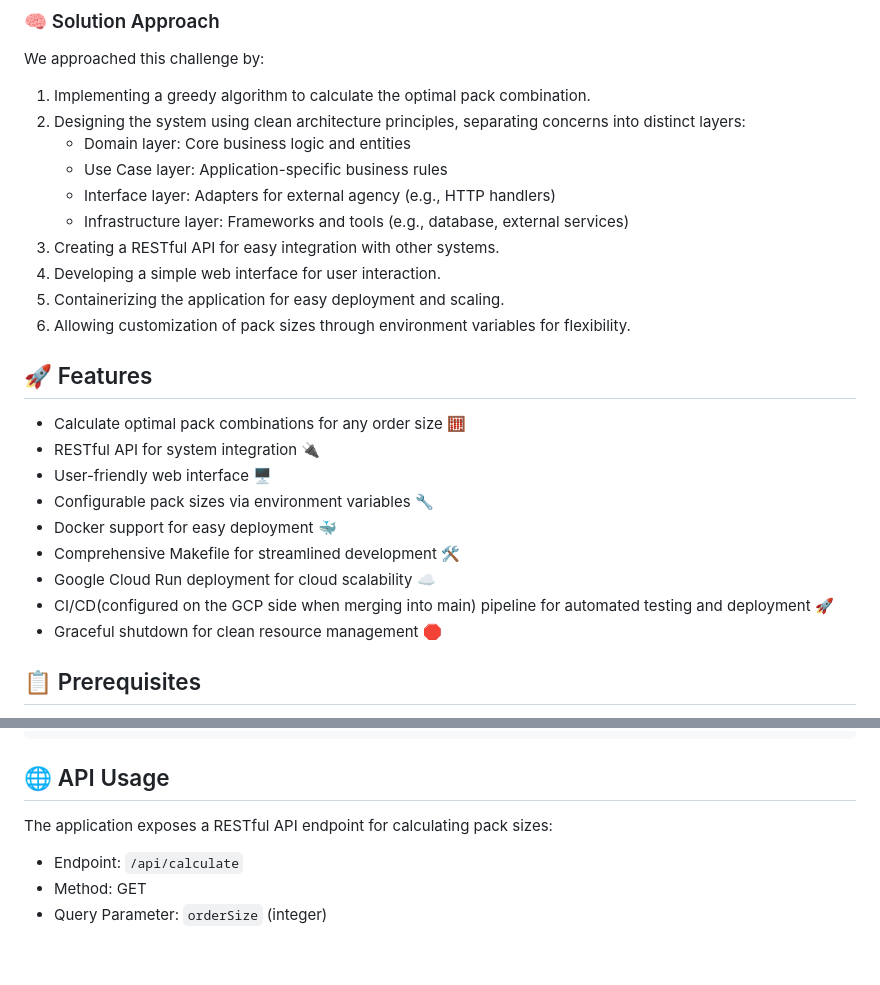
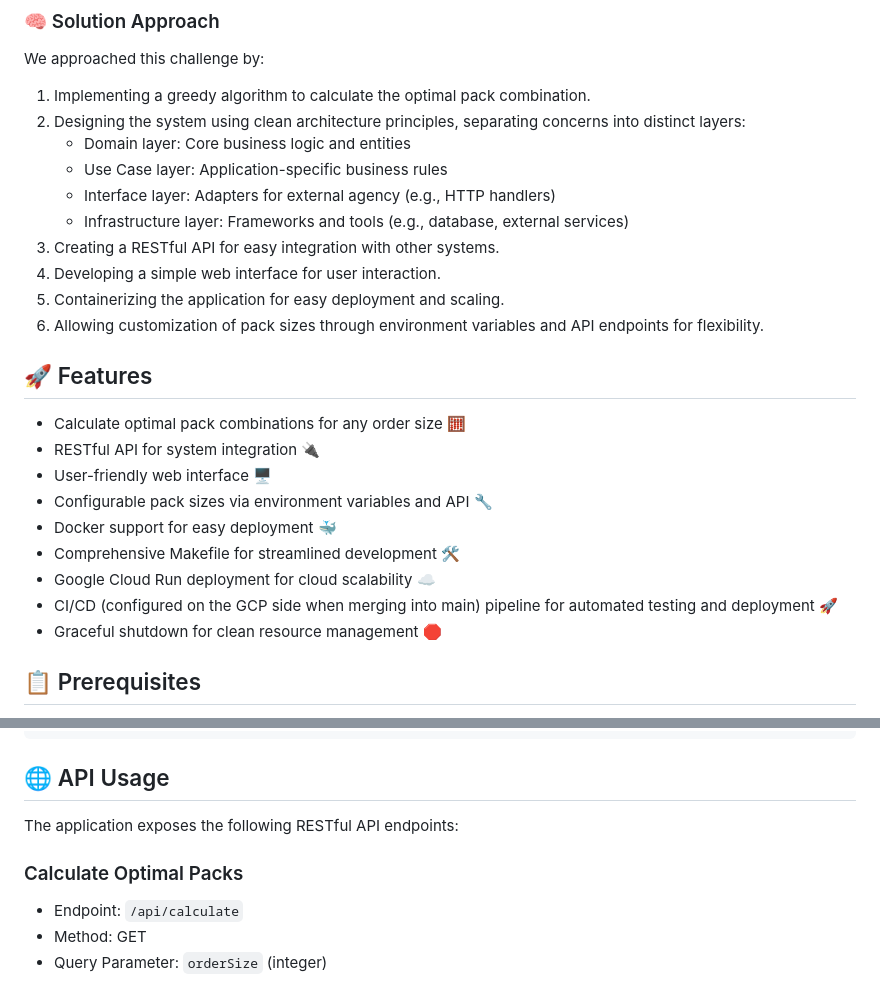
Before and after one commit to krl4k/pack-calculator, a Markdown page: README.md, 2 parts joined by grey strips. Rendered like a GitHub page; blank space fills up the shorter version.

```diff
--- a/README.md
+++ b/README.md
@@ -8,25 +8,25 @@ It's designed with clean architecture principles, ensuring scalability and maint
 We approached this challenge by:
 1. Implementing a greedy algorithm to calculate the optimal pack combination.
 2. Designing the system using clean architecture principles, separating concerns into distinct layers:
-    - Domain layer: Core business logic and entities
-    - Use Case layer: Application-specific business rules
-    - Interface layer: Adapters for external agency (e.g., HTTP handlers)
-    - Infrastructure layer: Frameworks and tools (e.g., database, external services)
+   - Domain layer: Core business logic and entities
+   - Use Case layer: Application-specific business rules
+   - Interface layer: Adapters for external agency (e.g., HTTP handlers)
+   - Infrastructure layer: Frameworks and tools (e.g., database, external services)
 3. Creating a RESTful API for easy integration with other systems.
 4. Developing a simple web interface for user interaction.
 5. Containerizing the application for easy deployment and scaling.
-6. Allowing customization of pack sizes through environment variables for flexibility.
+6. Allowing customization of pack sizes through environment variables and API endpoints for flexibility.
 
 ## 🚀 Features
 
 - Calculate optimal pack combinations for any order size 🧮
 - RESTful API for system integration 🔌
 - User-friendly web interface 🖥️
-- Configurable pack sizes via environment variables 🔧
+- Configurable pack sizes via environment variables and API 🔧
 - Docker support for easy deployment 🐳
 - Comprehensive Makefile for streamlined development 🛠️
 - Google Cloud Run deployment for cloud scalability ☁️
-- CI/CD(configured on the GCP side when merging into main) pipeline for automated testing and deployment 🚀
+- CI/CD (configured on the GCP side when merging into main) pipeline for automated testing and deployment 🚀
 - Graceful shutdown for clean resource management 🛑
 
 ## 📋 Prerequisites
@@ -111,8 +110,9 @@ make stop
 
 ## 🌐 API Usage
 
-The application exposes a RESTful API endpoint for calculating pack sizes:
+The application exposes the following RESTful API endpoints:
 
+### Calculate Optimal Packs
 - Endpoint: `/api/calculate`
 - Method: GET
 - Query Parameter: `orderSize` (integer)
```
Also changed, not shown: other parts of README.md (+38 -1 lines), img.png (added), 6 other files.
